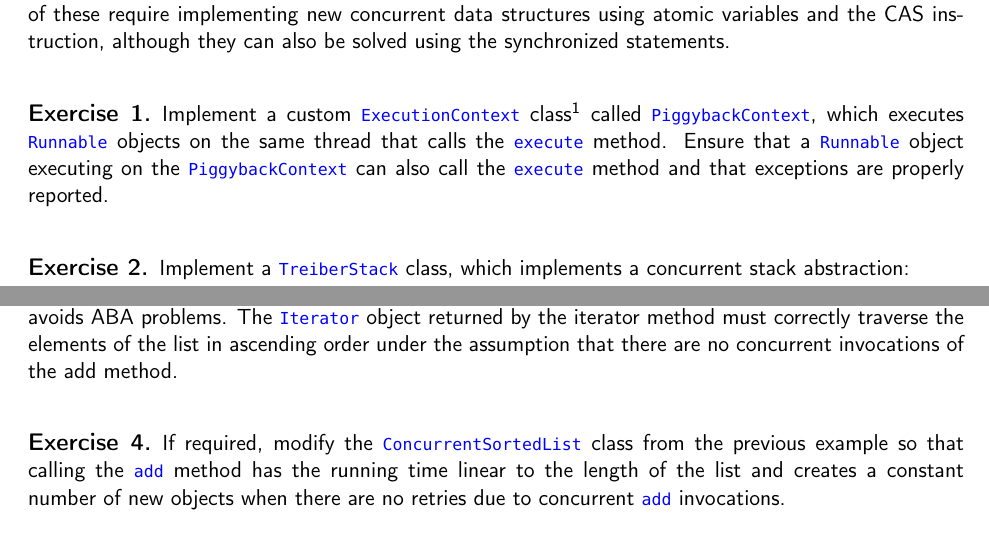
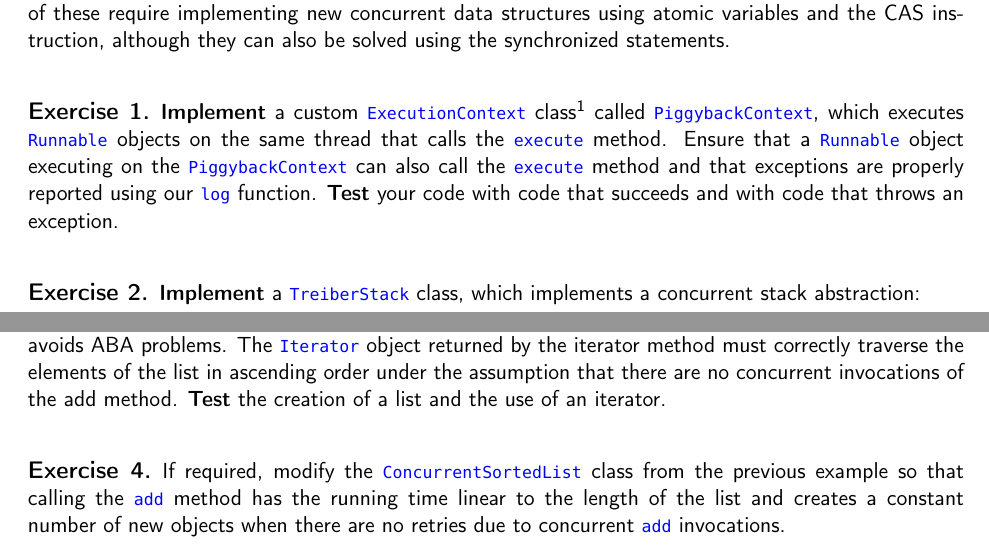
Before and after one commit to FM-DCC/cp2425, a LaTeX problem sheet (exercises/ex-concblocks.tex): two parts of page 1 of 2, joined at a grey line, cut so that both start at the same text. Compiled offline with pdfLaTeX.

Commit message:
tweaks to conc-blocks

```diff
--- a/exercises/ex-concblocks.tex
+++ b/exercises/ex-concblocks.tex
@@ -25,11 +25,11 @@ Most of these require implementing new concurrent data structures using atomic v
 
 
 \begin{myExercise}
-Implement a custom \code{ExecutionContext} class\footnote{\url{https://www.scala-lang.org/api/2.13.3/scala/concurrent/ExecutionContext.html}} called \code{PiggybackContext}, which executes \code{Runnable} objects on the same thread that calls the \code{execute} method. Ensure that a \code{Runnable} object executing on the \code{PiggybackContext} can also call the \code{execute} method and that exceptions are properly reported.
+\textbf{Implement} a custom \code{ExecutionContext} class\footnote{\url{https://www.scala-lang.org/api/2.13.3/scala/concurrent/ExecutionContext.html}} called \code{PiggybackContext}, which executes \code{Runnable} objects on the same thread that calls the \code{execute} method. Ensure that a \code{Runnable} object executing on the \code{PiggybackContext} can also call the \code{execute} method and that exceptions are properly reported using our \code{log} function. \textbf{Test} your code with code that succeeds and with code that throws an exception.
 \end{myExercise}
 
 \begin{myExercise}
-Implement a \code{TreiberStack} class, which implements a concurrent stack abstraction:
+\textbf{Implement} a \code{TreiberStack} class, which implements a concurrent stack abstraction:
 \begin{lstlisting}
 class TreiberStack[T] {
   def push(x: T): Unit = ???
@@ -49,8 +49,9 @@ class ConcurrentSortedList[T](implicit val ord: Ordering[T]) {
   case class Node(head:T, tail: AtomicReference[...])
  }
 \end{lstlisting}
-Under the hood, the \code{ConcurrentSortedList} class should use a (manually created) linked list of atomic references by inserting elements in the right position. Ensure that your implementation is lock-free and avoids ABA problems.
+Under the hood, the \code{ConcurrentSortedList} class should \textbf{use a (manually created) linked list of atomic references} by inserting elements in the right position. Ensure that your implementation is lock-free and avoids ABA problems.
 The \code{Iterator} object returned by the iterator method must correctly traverse the elements of the list in ascending order under the assumption that there are no concurrent invocations of the add method.
+\textbf{Test} the creation of a list and the use of an iterator.
 \end{myExercise}
 
 \begin{myExercise}
```
Also changed, not shown: slides/4-concblocks.tex (+4 -1 lines), exercises/ex-concblocks.pdf, slides/4-concblocks.pdf, exercises/ex-concblocks.tex (4 more changed lines).
